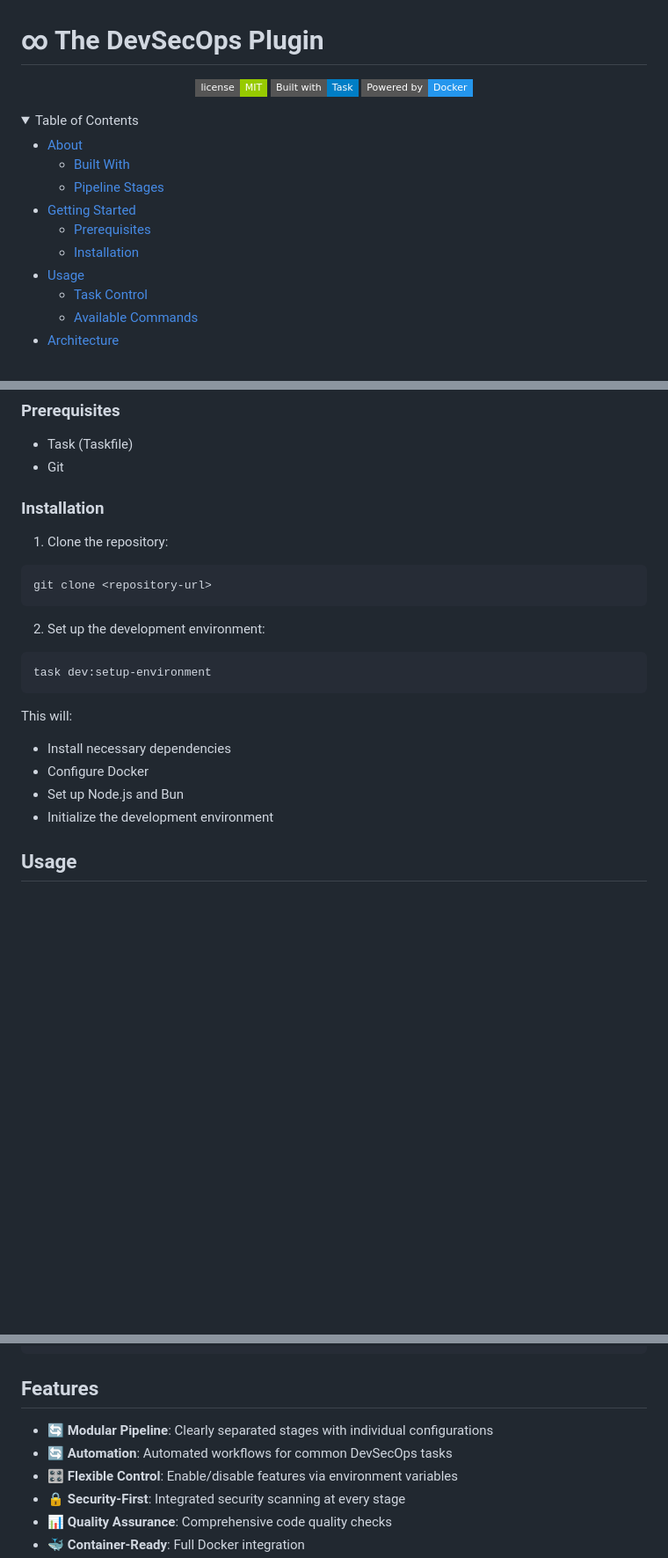
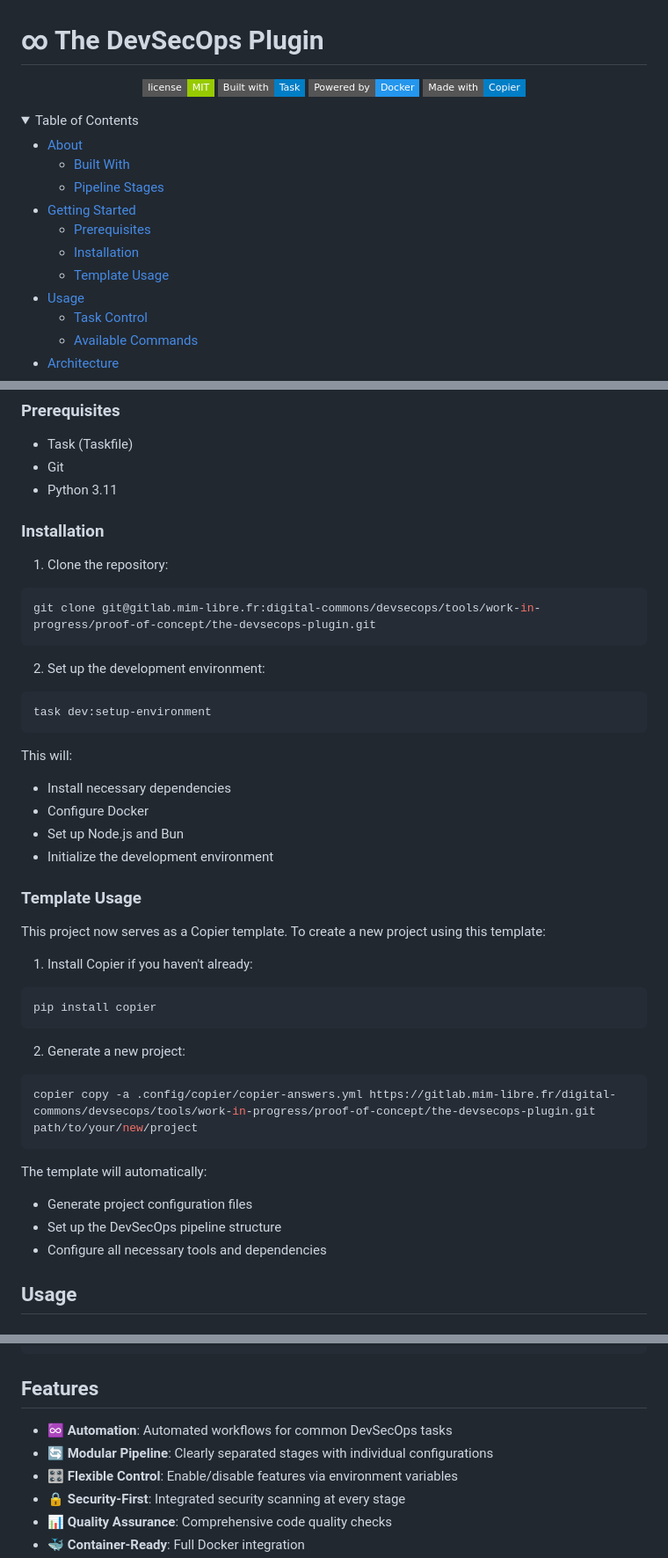
Before and after one commit to ThomasSanson/the-devsecops-plugin, a Markdown page: README.md, 3 parts joined by grey strips. Shown at 88% size. GitHub-like rendering; badges without logos; blank space fills up the shorter version.

Commit message:
docs(README.md)!: add Copier badge and template usage section to enhance documentation and provide guidance for new users

````diff
--- a/README.md
+++ b/README.md
@@ -5,6 +5,7 @@
 [![Project license](https://img.shields.io/badge/license-MIT-green.svg?style=flat-square)](LICENSE)
 [![Made with Go-Task](https://img.shields.io/badge/Built%20with-Task-blue?style=flat-square)](https://taskfile.dev)
 [![Powered by Docker](https://img.shields.io/badge/Powered%20by-Docker-2496ED?style=flat-square&logo=docker)](https://www.docker.com/)
+[![Made with Copier](https://img.shields.io/badge/Made%20with-Copier-blue?style=flat-square)](https://copier.readthedocs.io)
 
 </div>
 
@@ -17,6 +18,7 @@
 - [Getting Started](#getting-started)
   - [Prerequisites](#prerequisites)
   - [Installation](#installation)
+  - [Template Usage](#template-usage)
 - [Usage](#usage)
   - [Task Control](#task-control)
   - [Available Commands](#available-commands)
@@ -82,13 +85,14 @@ The plugin implements a complete DevSecOps lifecycle through distinct stages:
 
 - Task (Taskfile)
 - Git
+- Python 3.11
 
 ### Installation
 
 1. Clone the repository:
 
 ```bash
-git clone <repository-url>
+git clone git@gitlab.mim-libre.fr:digital-commons/devsecops/tools/work-in-progress/proof-of-concept/the-devsecops-plugin.git
 ```
 
 2. Set up the development environment:
@@ -103,6 +107,28 @@ This will:
 - Configure Docker
 - Set up Node.js and Bun
 - Initialize the development environment
+
+### Template Usage
+
+This project now serves as a Copier template. To create a new project using this template:
+
+1. Install Copier if you haven't already:
+
+```bash
+pip install copier
+```
+
+2. Generate a new project:
+
+```bash
+copier copy -a .config/copier/copier-answers.yml https://gitlab.mim-libre.fr/digital-commons/devsecops/tools/work-in-progress/proof-of-concept/the-devsecops-plugin.git path/to/your/new/project
+```
+
+The template will automatically:
+
+- Generate project configuration files
+- Set up the DevSecOps pipeline structure
+- Configure all necessary tools and dependencies
 
 ## Usage
 
@@ -202,8 +228,8 @@ which are automatically integrated into the main pipeline while preserving the c
 
 ## Features
 
+- ♾️ **Automation**: Automated workflows for common DevSecOps tasks
 - 🔄 **Modular Pipeline**: Clearly separated stages with individual configurations
-- 🔄 **Automation**: Automated workflows for common DevSecOps tasks
 - 🎛️ **Flexible Control**: Enable/disable features via environment variables
 - 🔒 **Security-First**: Integrated security scanning at every stage
 - 📊 **Quality Assurance**: Comprehensive code quality checks
````
Also changed, not shown: other parts of README.md (+1 -0 lines).
